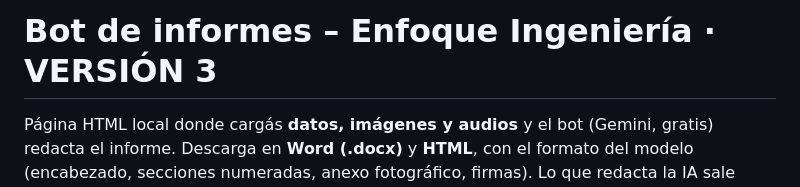
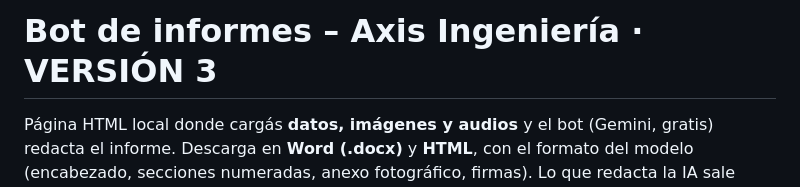
Before and after one commit to ANMAOL-commits/Axis-bot-calculo-estructural, a Markdown page: README.md, the part around the change. GitHub-like rendering.

Commit message:
Update project name in README.md

```diff
--- a/README.md
+++ b/README.md
@@ -1,4 +1,4 @@
-# Bot de informes – Enfoque Ingeniería · VERSIÓN 3
+# Bot de informes – Axis Ingeniería · VERSIÓN 3
 
 Página HTML local donde cargás **datos, imágenes y audios** y el bot (Gemini, gratis) redacta el informe.
 Descarga en **Word (.docx)** y **HTML**, con el formato del modelo (encabezado, secciones numeradas, anexo fotográfico, firmas).
```
